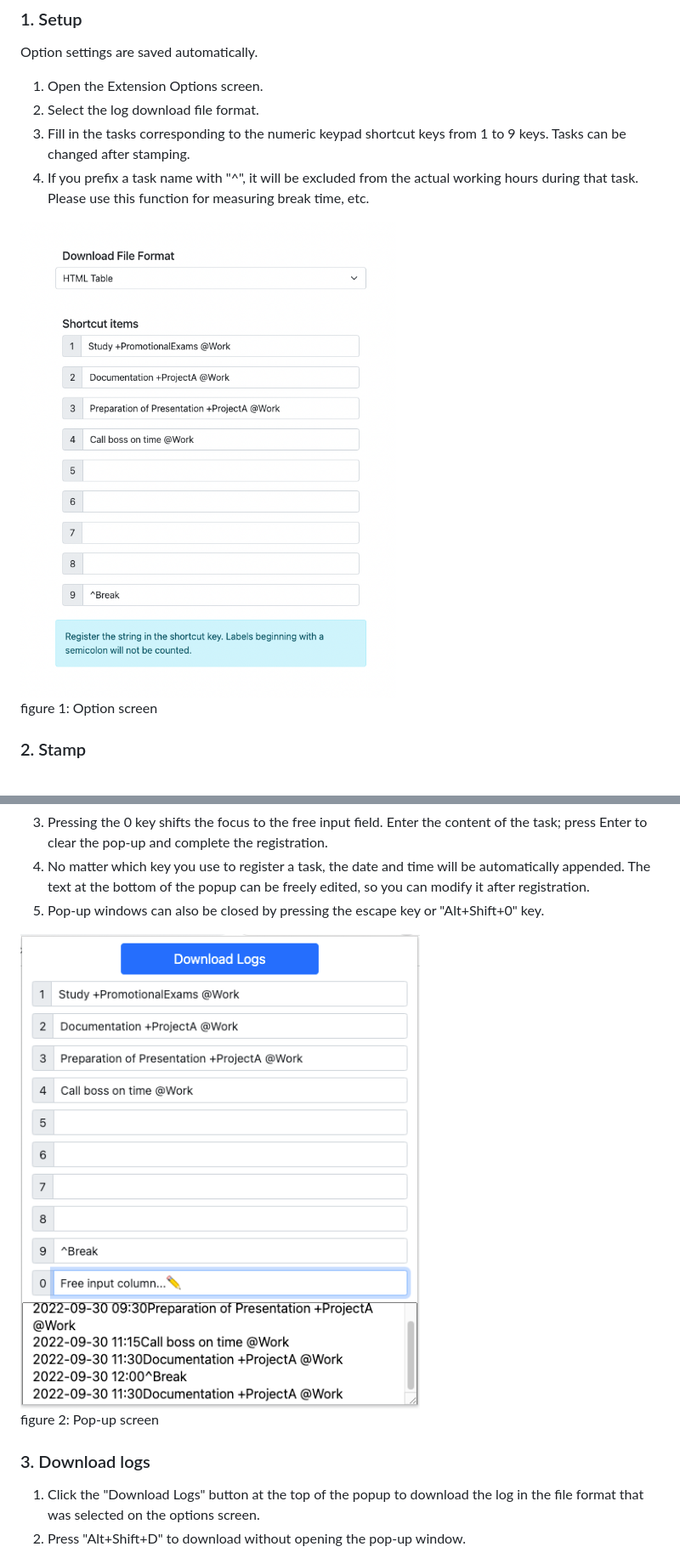
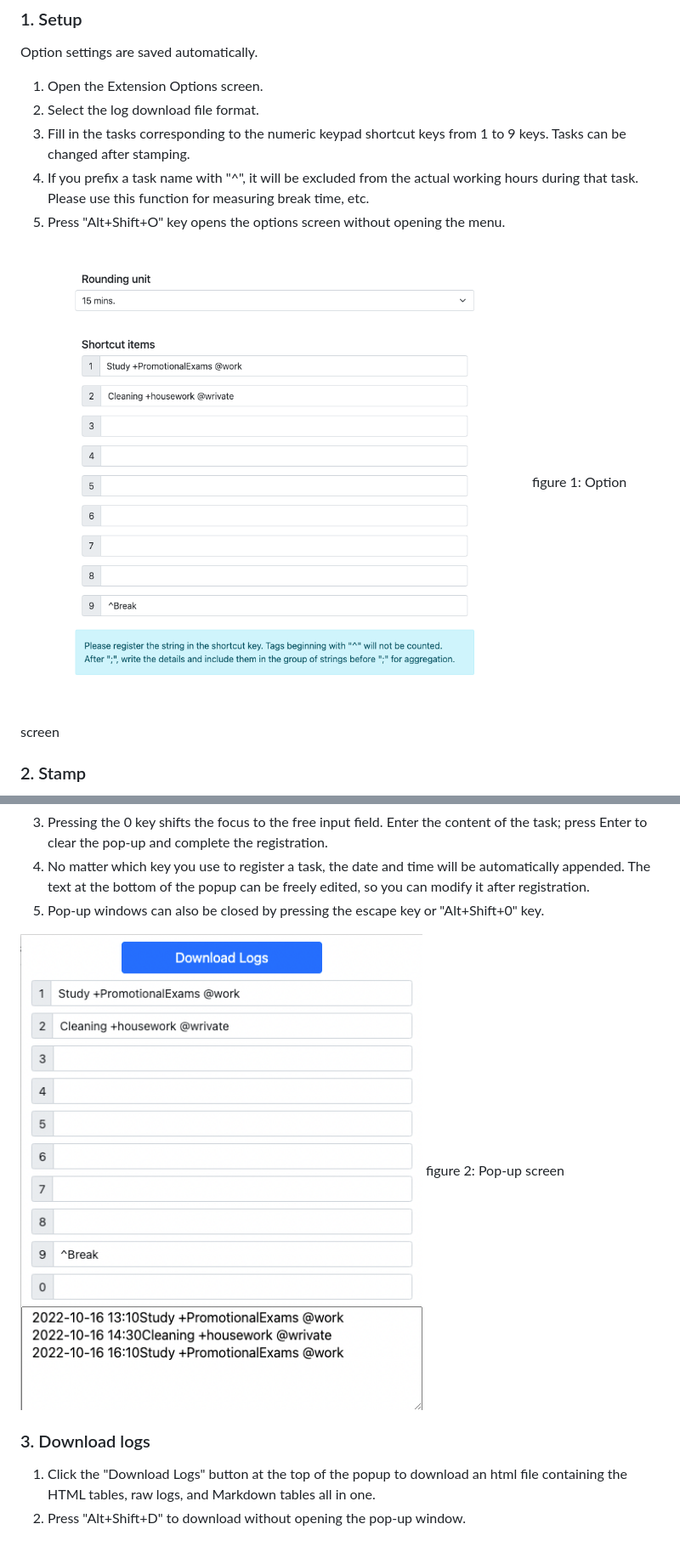
Before and after one commit to hidao80/fast-logbook, a Markdown page: README.md, 2 parts joined by grey strips. Shown: that part at 85% size. GitHub-like rendering; pictures changed too: doc/screenshot/ss_option_2.png (added), doc/screenshot/ss_popup_2.png (added).

Commit message:
chore: update README

```diff
--- a/README.md
+++ b/README.md
@@ -22,8 +22,9 @@ Option settings are saved automatically.
 2. Select the log download file format.
 3. Fill in the tasks corresponding to the numeric keypad shortcut keys from 1 to 9 keys. Tasks can be changed after stamping.
 4. If you prefix a task name with "^", it will be excluded from the actual working hours during that task. Please use this function for measuring break time, etc.
+5. Press "Alt+Shift+O" key opens the options screen without opening the menu.
 
-![Screen shot: option screen](doc/screenshot/ss_option.png)
+![Screen shot: option screen](doc/screenshot/ss_option_2.png)
 figure 1: Option screen
 
 ### 2. Stamp
@@ -34,12 +35,12 @@ figure 1: Option screen
 4. No matter which key you use to register a task, the date and time will be automatically appended. The text at the bottom of the popup can be freely edited, so you can modify it after registration.
 5. Pop-up windows can also be closed by pressing the escape key or "Alt+Shift+0" key.
 
-![Screen shot: popup screen](doc/screenshot/ss_popup.png)
+![Screen shot: popup screen](doc/screenshot/ss_popup_2.png)
 figure 2: Pop-up screen
 
 ### 3. Download logs
 
-1. Click the "Download Logs" button at the top of the popup to download the log in the file format that was selected on the options screen.
+1. Click the "Download Logs" button at the top of the popup to download an html file containing the HTML tables, raw logs, and Markdown tables all in one.
 2. Press "Alt+Shift+D" to download without opening the pop-up window.
 
 ![Screen shot: log file: plain text](doc/screenshot/ss_summary_plaintext.png)
```
Also changed, not shown: other parts of README.md (+5 -5 lines).
